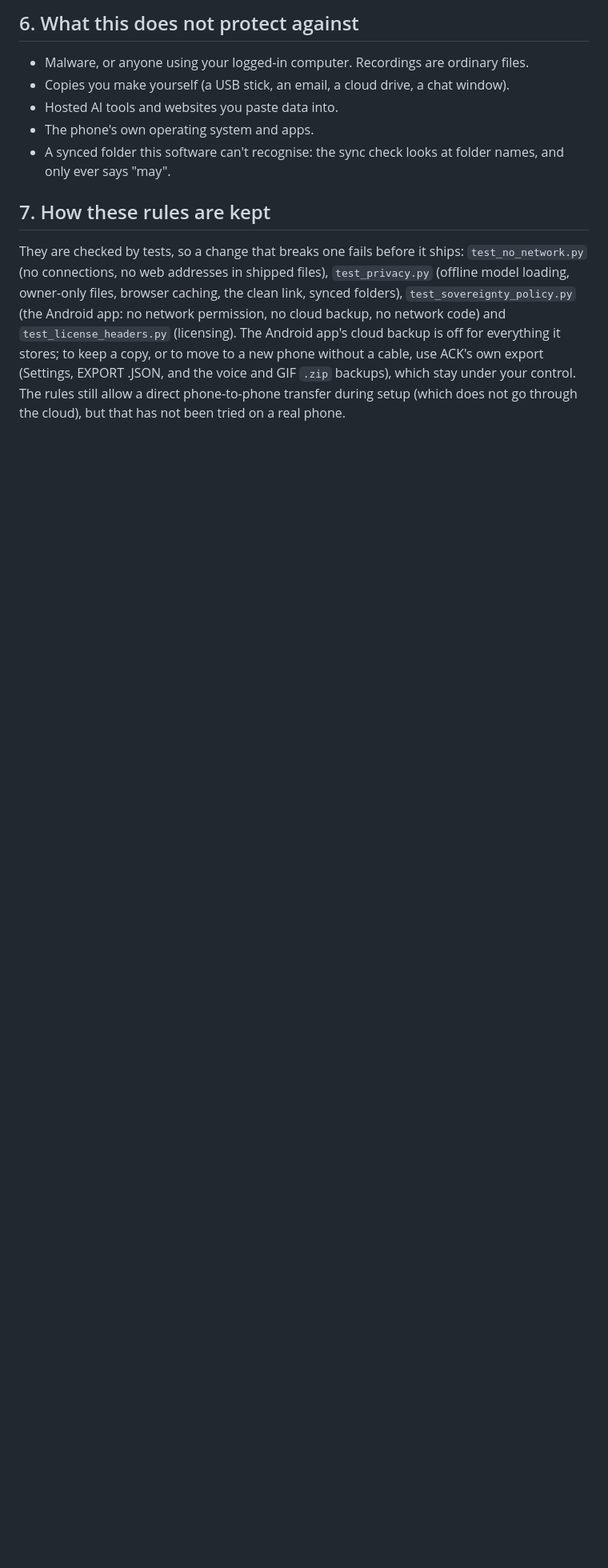
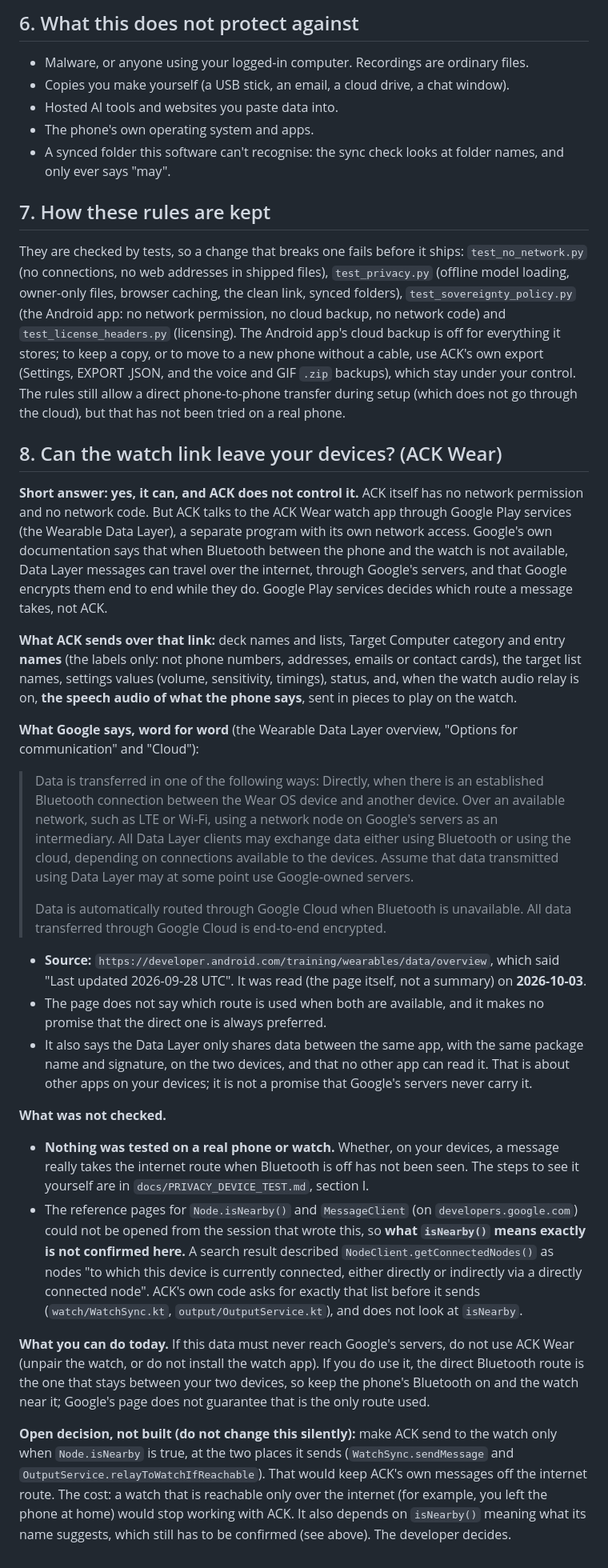
Before and after one commit to ASPDesignLabs/ACK, a Markdown page: docs/DATA_SOVEREIGNTY.md, the part around the change. Shown at 80% size. GitHub-like rendering; blank space fills up the shorter version.

Commit message:
P10: answer whether watch messages can pass through Google's servers
Yes, they can, according to Google's own documentation, and ACK does not control it. ACK has
no network permission, but it talks to ACK Wear through Google Play services' Wearable Data
Layer, which Google says can route messages over the internet through its servers (end to end
encrypted) when Bluetooth between the phone and the watch is unavailable.

docs/DATA_SOVEREIGNTY.md gets a new section 8 in plain language: the short answer; what ACK
sends over the link (deck and Target Computer names, settings values, and the speech audio when
the watch audio relay is on; not phone numbers or addresses); Google's two paragraphs word for
word, with the source address and the dates (the page said "Last updated 2026-09-28 UTC",
read 2026-10-03, the page itself and not a summary); what was NOT checked; and the open
decision to send only to nearby watches, recorded and not built.

Not checked, stated in the document: nothing was run on a phone or watch, and the reference
pages for Node.isNearby() and MessageClient were blocked from this session, so what isNearby()
means exactly is unconfirmed. docs/PRIVACY_DEVICE_TEST.md section I has the steps, with a
temporary log line that records only true or false, for the developer to run.

Co-Authored-By: Claude <noreply@anthropic.com>
Claude-Session: https://claude.ai/code/session_01WdiCQ5M9iYTZSxPmKNb7NZ

```diff
--- a/docs/DATA_SOVEREIGNTY.md
+++ b/docs/DATA_SOVEREIGNTY.md
@@ -147,3 +147,49 @@ synced folders), `test_sovereignty_policy.py` (the Android app: no network permi
 `test_license_headers.py` (licensing). The Android app's cloud backup is off for everything it stores; to keep a copy, or to
 move to a new phone without a cable, use ACK's own export (Settings, EXPORT .JSON, and the voice and GIF `.zip` backups),
 which stay under your control. The rules still allow a direct phone-to-phone transfer during setup (which does not go through the cloud), but that has not been tried on a real phone.
+
+## 8. Can the watch link leave your devices? (ACK Wear)
+
+**Short answer: yes, it can, and ACK does not control it.** ACK itself has no network permission and no network code. But ACK talks to
+the ACK Wear watch app through Google Play services (the Wearable Data Layer), a separate program with its own network access. Google's
+own documentation says that when Bluetooth between the phone and the watch is not available, Data Layer messages can travel over
+the internet, through Google's servers, and that Google encrypts them end to end while they do. Google Play services decides which route a
+message takes, not ACK.
+
+**What ACK sends over that link:** deck names and lists, Target Computer category and entry **names** (the labels only: not phone numbers,
+addresses, emails or contact cards), the target list names, settings values (volume, sensitivity, timings), status, and, when the watch
+audio relay is on, **the speech audio of what the phone says**, sent in pieces to play on the watch.
+
+**What Google says, word for word** (the Wearable Data Layer overview, "Options for communication" and "Cloud"):
+
+> Data is transferred in one of the following ways: Directly, when there is an established Bluetooth connection between the Wear OS device
+> and another device. Over an available network, such as LTE or Wi-Fi, using a network node on Google's servers as an intermediary. All
+> Data Layer clients may exchange data either using Bluetooth or using the cloud, depending on connections available to the devices.
+> Assume that data transmitted using Data Layer may at some point use Google-owned servers.
+>
+> Data is automatically routed through Google Cloud when Bluetooth is unavailable. All data transferred through Google Cloud is end-to-end
+> encrypted.
+
+* **Source:** `https://developer.android.com/training/wearables/data/overview`, which said "Last updated 2026-09-28 UTC". It was read
+  (the page itself, not a summary) on **2026-10-03**.
+* The page does not say which route is used when both are available, and it makes no promise that the direct one is always preferred.
+* It also says the Data Layer only shares data between the same app, with the same package name and signature, on the two devices, and that no
+  other app can read it. That is about other apps on your devices; it is not a promise that Google's servers never carry it.
+
+**What was not checked.**
+
+* **Nothing was tested on a real phone or watch.** Whether, on your devices, a message really takes the internet route when Bluetooth is off
+  has not been seen. The steps to see it yourself are in `docs/PRIVACY_DEVICE_TEST.md`, section I.
+* The reference pages for `Node.isNearby()` and `MessageClient` (on `developers.google.com`) could not be opened from the session that wrote
+  this, so **what `isNearby()` means exactly is not confirmed here.** A search result described `NodeClient.getConnectedNodes()` as nodes "to
+  which this device is currently connected, either directly or indirectly via a directly connected node". ACK's own code asks for exactly that
+  list before it sends (`watch/WatchSync.kt`, `output/OutputService.kt`), and does not look at `isNearby`.
+
+**What you can do today.** If this data must never reach Google's servers, do not use ACK Wear (unpair the watch, or do not install the
+watch app). If you do use it, the direct Bluetooth route is the one that stays between your two devices, so keep the phone's Bluetooth on and
+the watch near it; Google's page does not guarantee that is the only route used.
+
+**Open decision, not built (do not change this silently):** make ACK send to the watch only when `Node.isNearby` is true, at the two places it
+sends (`WatchSync.sendMessage` and `OutputService.relayToWatchIfReachable`). That would keep ACK's own messages off the internet route. The
+cost: a watch that is reachable only over the internet (for example, you left the phone at home) would stop working with ACK. It also depends
+on `isNearby()` meaning what its name suggests, which still has to be confirmed (see above). The developer decides.
```
Also changed, not shown: docs/PRIVACY_DEVICE_TEST.md (+21 -0 lines).
